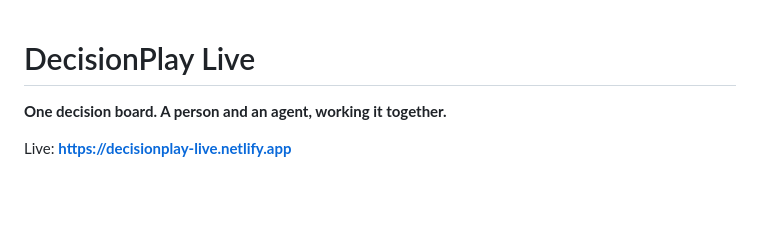
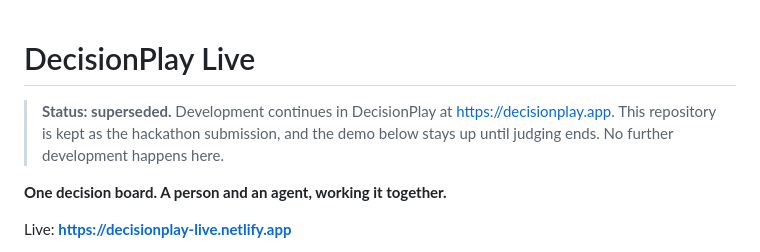
Before and after one commit to saebchicago/decisionplay-live, a Markdown page: README.md, the part around the change. GitHub-like rendering; blank space fills up the shorter version.

Commit message:
README: note that DecisionPlay supersedes this repository (#1)
Claude-Session: https://claude.ai/code/session_012x6bXXvQ59nYCT1St4fvvr

Co-authored-by: Claude <noreply@anthropic.com>

```diff
--- a/README.md
+++ b/README.md
@@ -1,4 +1,8 @@
 # DecisionPlay Live
+
+> **Status: superseded.** Development continues in DecisionPlay at https://decisionplay.app.
+> This repository is kept as the hackathon submission, and the demo below stays up until
+> judging ends. No further development happens here.
 
 **One decision board. A person and an agent, working it together.**
 
```
